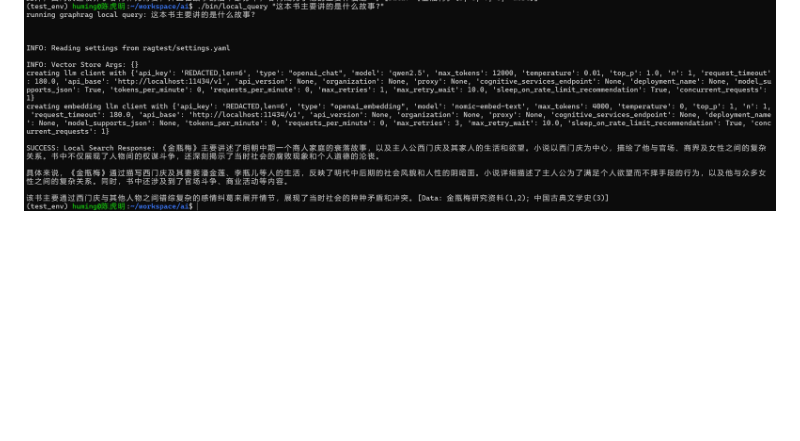
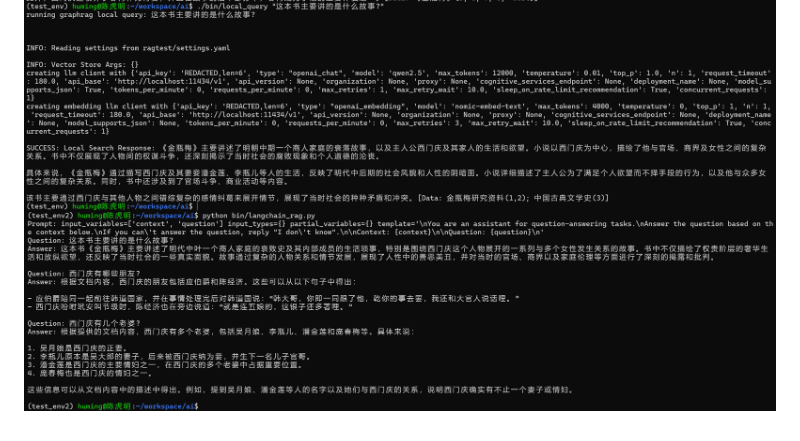
Before and after one commit to beacoder/llm, a Markdown page: README.md, the part around the change. Drawn GitHub-style; pictures changed too: images/langchain_rag_sample1.png (added); blank space fills up the shorter version.

Commit message:
Add another image.

```diff
--- a/README.md
+++ b/README.md
@@ -67,3 +67,4 @@
 ![西门庆和潘金莲什么关系?](images/graphrag_sample1.png)
 ![这个章节中，西门庆有几个老婆，他们的关系如何?](images/graphrag_sample2.png)
 ![这本书主要讲的是什么故事?](images/graphrag_sample3.png)
+![langchain_rag_questions](images/langchain_rag_sample1.png)
```
